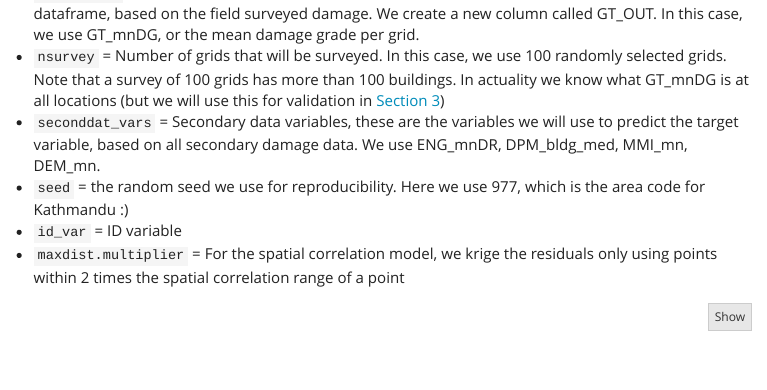
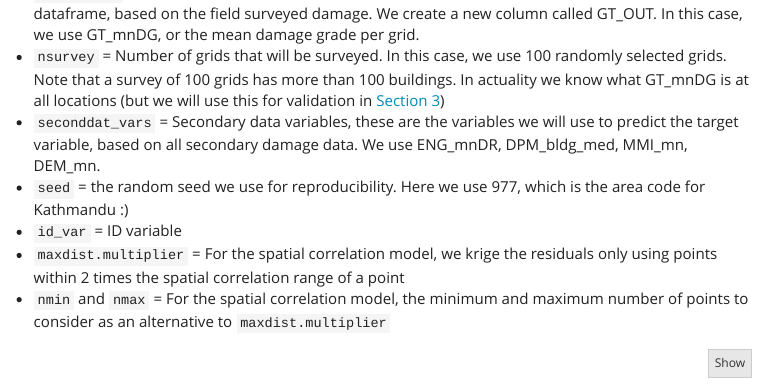
Before and after one commit to sabineloos/GDIF-damageprediction, an R Markdown document (code/GDIF_nb.Rmd): the page in a window 1100 px wide, from 2730 px down. Rendered offline with R 4.5, knitr and Pandoc, with nearby package versions; code that draws random numbers runs with fixed seeds of ours; some code elsewhere in the file could not run offline; a font, style sheet, LaTeX package, included part or bibliography that could not be used is replaced or left out; menus at the side of the page are left out.

Commit message:
Update GDIF_nb.Rmd

````diff
--- a/code/GDIF_nb.Rmd
+++ b/code/GDIF_nb.Rmd
@@ -181,6 +181,7 @@ targ_max <- max(alldat_shp$GT_OUT, na.rm = T)
 - `seed` = the random seed we use for reproducibility. Here we use `r seed`, which is the area code for Kathmandu :)
 - `id_var` = ID variable
 - `maxdist.multiplier` = For the spatial correlation model, we krige the residuals only using points within `r maxdist.multiplier` times the spatial correlation range of a point
+- `nmin` and `nmax` = For the spatial correlation model, the minimum and maximum number of points to consider as an alternative to `maxdist.multiplier`
 
 ```{r finding areas with dpm}
 # grids with buildings
````
